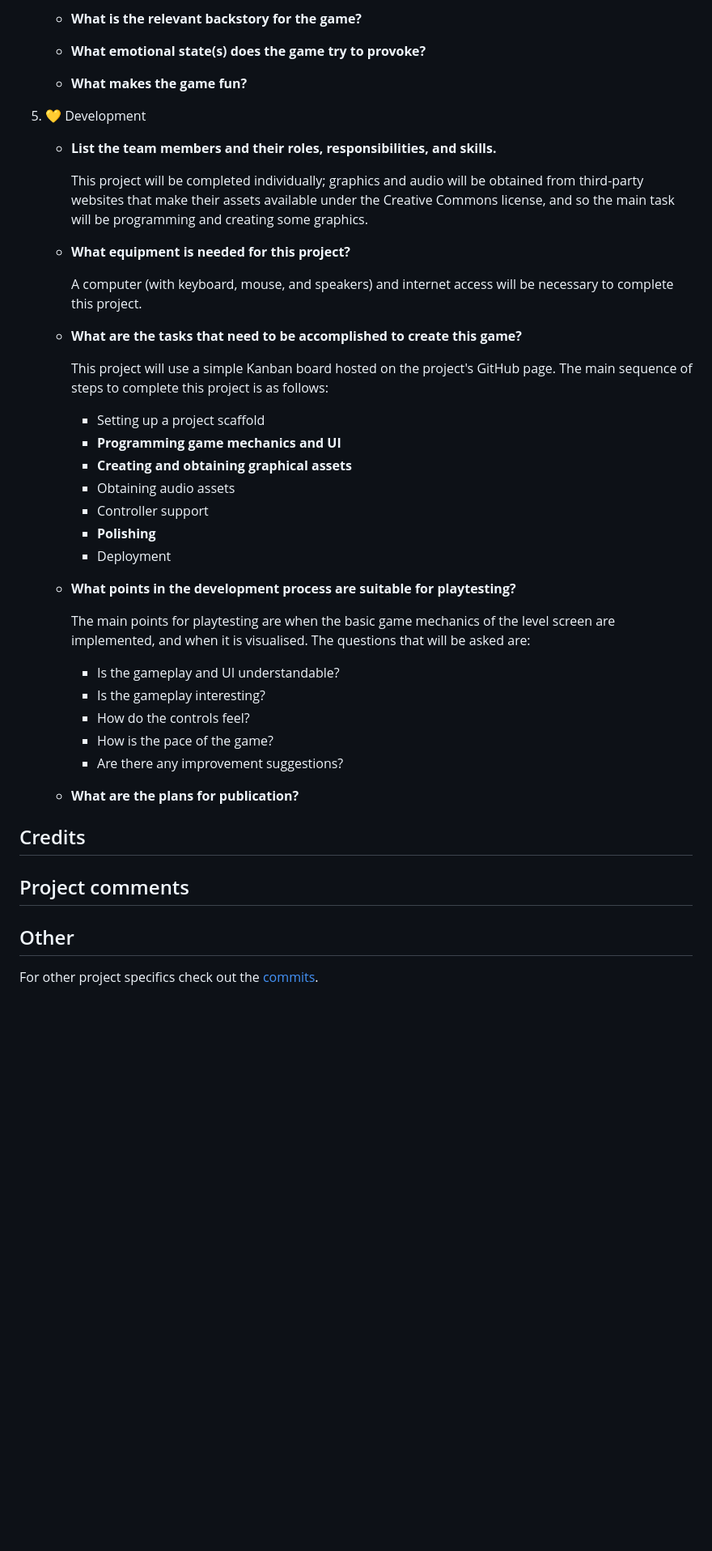
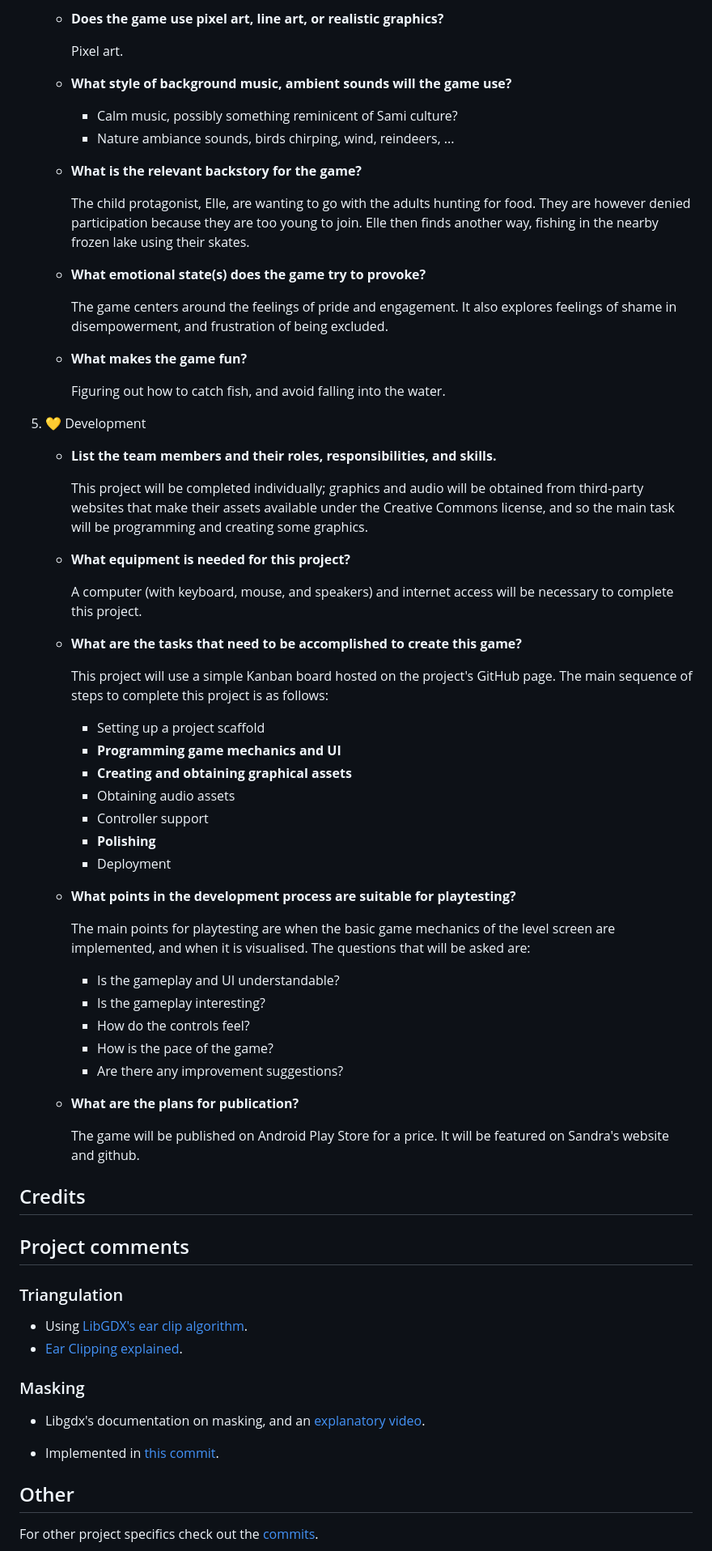
Before and after one commit to Slideshow776/Sandbox-1, a Markdown page: README.md, the part around the change printed below. Shown: that part at 81% size. GitHub-like rendering; blank space fills up the shorter version.

```diff
--- a/README.md
+++ b/README.md
@@ -55,45 +100,76 @@ Read on below for project specifics.
 
-    * **What is the relevant backstory for the game?**
+   - **Does the game use pixel art, line art, or realistic graphics?**
 
-    * **What emotional state(s) does the game try to provoke?**
+        Pixel art.
 
-    * **What makes the game fun?**
+   - **What style of background music, ambient sounds will the game use?**
+
+        * Calm music, possibly something reminicent of Sami culture?
+        * Nature ambiance sounds, birds chirping, wind, reindeers, ...
+
+   - **What is the relevant backstory for the game?**
+
+        The child protagonist, Elle, are wanting to go with the adults hunting for food. They are however denied participation because they are too young to join.
+        Elle then finds another way, fishing in the nearby frozen lake using their skates.
+
+   - **What emotional state(s) does the game try to provoke?**
+
+        The game centers around the feelings of pride and engagement.
+        It also explores feelings of shame in disempowerment, and frustration of being excluded.
+
+   - **What makes the game fun?**
+
+        Figuring out how to catch fish, and avoid falling into the water.
 
 5. :yellow_heart: Development
 
-    * **List the team members and their roles, responsibilities, and skills.**
+   - **List the team members and their roles, responsibilities, and skills.**
 
-        This project will be completed individually; graphics and audio will be obtained from third-party websites that make their assets available under the Creative Commons license, and so the main task will be programming and creating some graphics.
+     This project will be completed individually; graphics and audio will be obtained from third-party websites that make their assets available under the Creative Commons license, and so the main task will be programming and creating some graphics.
 
-    * **What equipment is needed for this project?**
+   - **What equipment is needed for this project?**
 
-        A computer (with keyboard, mouse, and speakers) and internet access will be necessary to complete this project.
+     A computer (with keyboard, mouse, and speakers) and internet access will be necessary to complete this project.
 
-    * **What are the tasks that need to be accomplished to create this game?**
+   - **What are the tasks that need to be accomplished to create this game?**
 
-        This project will use a simple Kanban board hosted on the project's GitHub page.
-        The main sequence of steps to complete this project is as follows:
-        * Setting up a project scaffold
-        * **Programming game mechanics and UI**
-        * **Creating and obtaining graphical assets**
-        * Obtaining audio assets
-        * Controller support
-        * **Polishing**
-        * Deployment
+     This project will use a simple Kanban board hosted on the project's GitHub page.
+     The main sequence of steps to complete this project is as follows:
 
-    * **What points in the development process are suitable for playtesting?**
+     - Setting up a project scaffold
+     - **Programming game mechanics and UI**
+     - **Creating and obtaining graphical assets**
+     - Obtaining audio assets
+     - Controller support
+     - **Polishing**
+     - Deployment
 
-        The main points for playtesting are when the basic game mechanics of the level screen are implemented, and when it is visualised. The questions that will be asked are:
-        * Is the gameplay and UI understandable?
-        * Is the gameplay interesting?
-        * How do the controls feel?
-        * How is the pace of the game?
-        * Are there any improvement suggestions?
+   - **What points in the development process are suitable for playtesting?**
 
-    * **What are the plans for publication?**
+     The main points for playtesting are when the basic game mechanics of the level screen are implemented, and when it is visualised. The questions that will be asked are:
+
+     - Is the gameplay and UI understandable?
+     - Is the gameplay interesting?
+     - How do the controls feel?
+     - How is the pace of the game?
+     - Are there any improvement suggestions?
+
+   - **What are the plans for publication?**
+
+        The game will be published on Android Play Store for a price.
+        It will be featured on Sandra's website and github.
 
 ## Credits
 
 ## Project comments
 
+### Triangulation
+* Using [LibGDX's ear clip algorithm](https://github.com/libgdx/libgdx/blob/master/gdx/src/com/badlogic/gdx/math/EarClippingTriangulator.java).
+* [Ear Clipping explained](https://www.youtube.com/watch?v=QAdfkylpYwc).
+
+### Masking
+* Libgdx's documentation on masking, and an [explanatory video](https://www.youtube.com/watch?v=qDKmcNFFFng&t=613s).
+
+* Implemented in [this commit](https://github.com/Slideshow776/Sandbox-1/commit/4fe9886aa040796c5cb44c872b11f8b9c6c48b30).
+
 ## Other
```
Also changed, not shown: other parts of README.md (+66 -20 lines).
